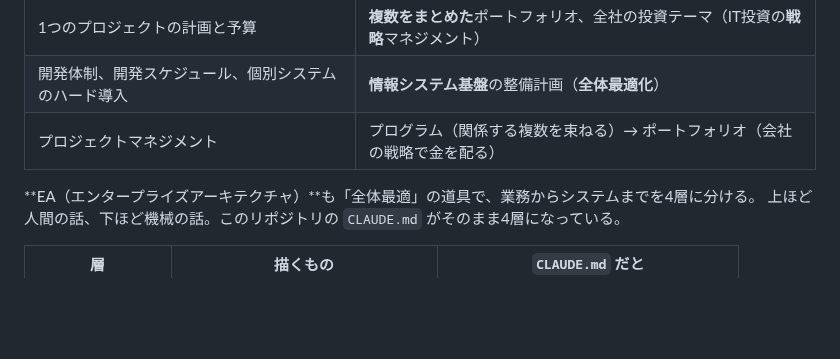
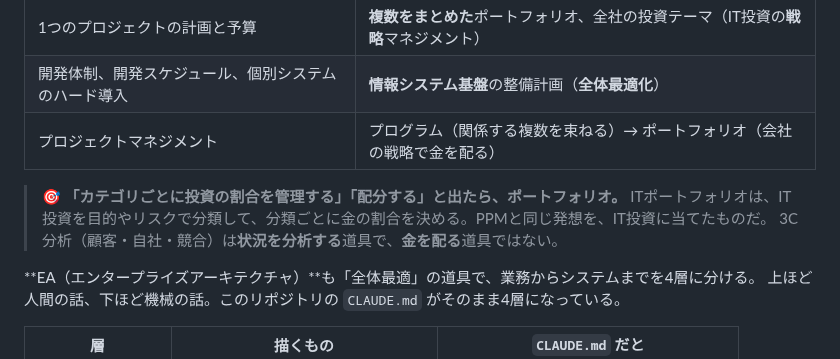
Before and after one commit to teiji-kaerinu/alternative, a Markdown page: docs/fe-kiso.md, the part around the change. Rendered like a GitHub page; blank space fills up the shorter version.

Commit message:
fe-kiso: §24 軸1 に ITポートフォリオの見分け方を追加
Co-Authored-By: Claude Opus 5.5 <noreply@anthropic.com>
Claude-Session: https://claude.ai/code/session_01V7tqrbW72ZKcXNDztJwFSt

```diff
--- a/docs/fe-kiso.md
+++ b/docs/fe-kiso.md
@@ -1018,6 +1018,10 @@ FEは**正解っぽい単語を、わざと間違いの選択肢に混ぜる**
 | 開発体制、開発スケジュール、個別システムのハード導入 | **情報システム基盤**の整備計画（**全体最適化**） |
 | プロジェクトマネジメント | プログラム（関係する複数を束ねる）→ ポートフォリオ（会社の戦略で金を配る） |
 
+> 🎯 **「カテゴリごとに投資の割合を管理する」「配分する」と出たら、ポートフォリオ。**
+> ITポートフォリオは、IT投資を目的やリスクで分類して、分類ごとに金の割合を決める。PPMと同じ発想を、IT投資に当てたものだ。
+> 3C分析（顧客・自社・競合）は**状況を分析する**道具で、**金を配る**道具ではない。
+
 **EA（エンタープライズアーキテクチャ）**も「全体最適」の道具で、業務からシステムまでを4層に分ける。
 上ほど人間の話、下ほど機械の話。このリポジトリの `CLAUDE.md` がそのまま4層になっている。
 
```
